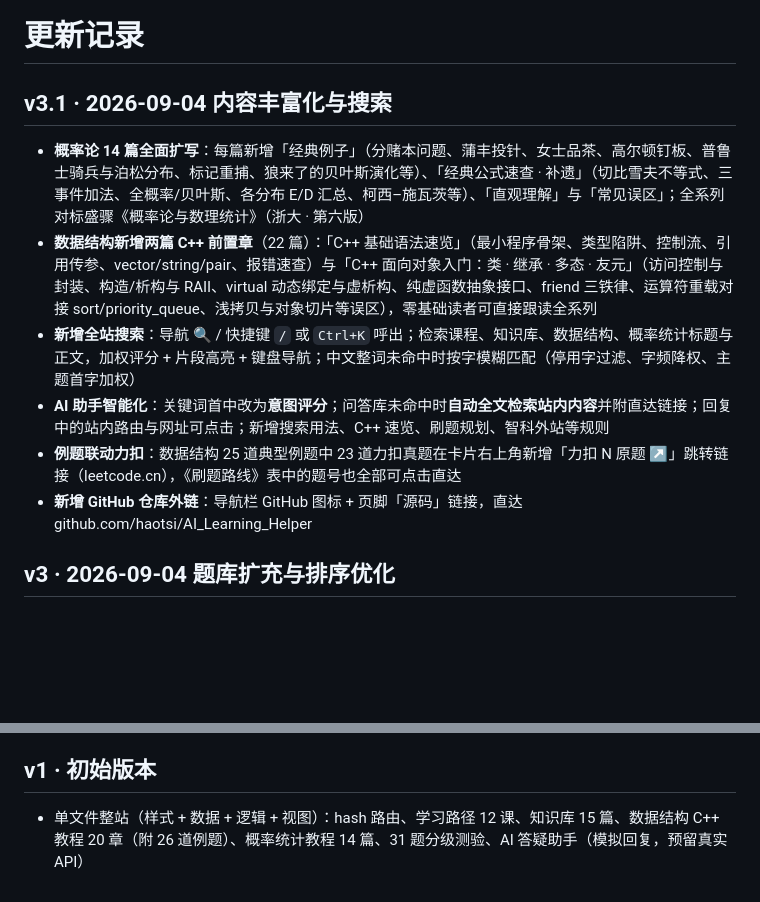
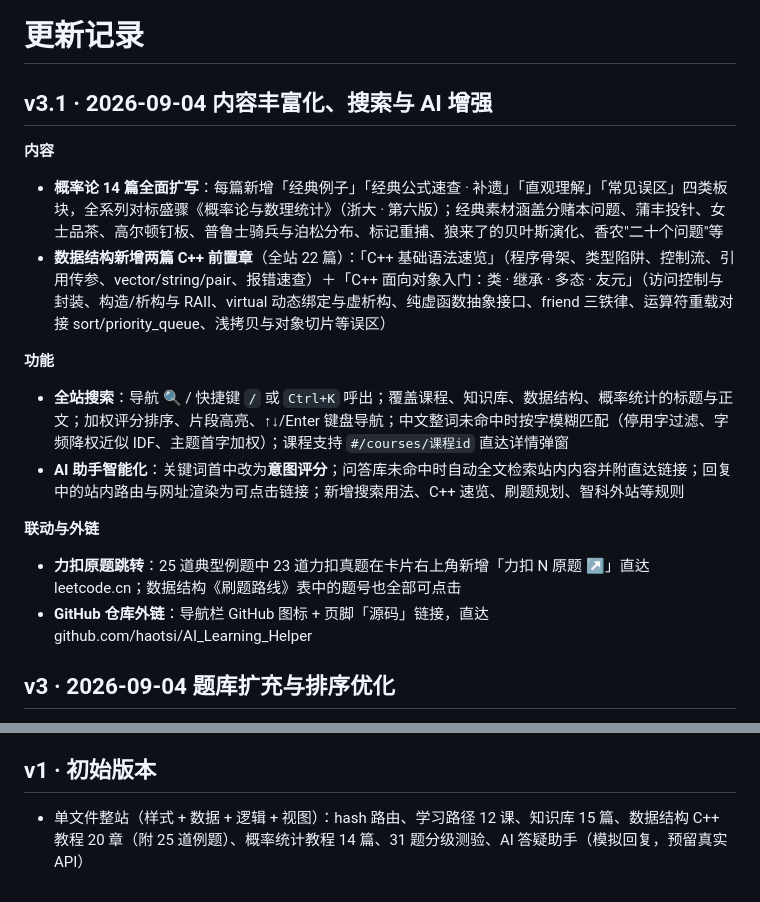
Before and after one commit to haotsi/AI_Learning_Helper, a Markdown page: CHANGELOG.md, 2 parts joined by grey strips. GitHub-like rendering; blank space fills up the shorter version.

Commit message:
feat: 概率论扩写、C++ OOP 前置章、全站搜索、AI 智能化与力扣原题联动

```diff
--- a/CHANGELOG.md
+++ b/CHANGELOG.md
@@ -1,13 +1,21 @@
 # 更新记录
 
-## v3.1 · 2026-09-04 内容丰富化与搜索
+## v3.1 · 2026-09-04 内容丰富化、搜索与 AI 增强
 
-- **概率论 14 篇全面扩写**：每篇新增「经典例子」（分赌本问题、蒲丰投针、女士品茶、高尔顿钉板、普鲁士骑兵与泊松分布、标记重捕、狼来了的贝叶斯演化等）、「经典公式速查 · 补遗」（切比雪夫不等式、三事件加法、全概率/贝叶斯、各分布 E/D 汇总、柯西–施瓦茨等）、「直观理解」与「常见误区」；全系列对标盛骤《概率论与数理统计》（浙大 · 第六版）
-- **数据结构新增两篇 C++ 前置章**（22 篇）：「C++ 基础语法速览」（最小程序骨架、类型陷阱、控制流、引用传参、vector/string/pair、报错速查）与「C++ 面向对象入门：类 · 继承 · 多态 · 友元」（访问控制与封装、构造/析构与 RAII、virtual 动态绑定与虚析构、纯虚函数抽象接口、friend 三铁律、运算符重载对接 sort/priority_queue、浅拷贝与对象切片等误区），零基础读者可直接跟读全系列
-- **新增全站搜索**：导航 🔍 / 快捷键 `/` 或 `Ctrl+K` 呼出；检索课程、知识库、数据结构、概率统计标题与正文，加权评分 + 片段高亮 + 键盘导航；中文整词未命中时按字模糊匹配（停用字过滤、字频降权、主题首字加权）
-- **AI 助手智能化**：关键词首中改为**意图评分**；问答库未命中时**自动全文检索站内内容**并附直达链接；回复中的站内路由与网址可点击；新增搜索用法、C++ 速览、刷题规划、智科外站等规则
-- **例题联动力扣**：数据结构 25 道典型例题中 23 道力扣真题在卡片右上角新增「力扣 N 原题 ↗」跳转链接（leetcode.cn），《刷题路线》表中的题号也全部可点击直达
-- **新增 GitHub 仓库外链**：导航栏 GitHub 图标 + 页脚「源码」链接，直达 github.com/haotsi/AI_Learning_Helper
+**内容**
+
+- **概率论 14 篇全面扩写**：每篇新增「经典例子」「经典公式速查 · 补遗」「直观理解」「常见误区」四类板块，全系列对标盛骤《概率论与数理统计》（浙大 · 第六版）；经典素材涵盖分赌本问题、蒲丰投针、女士品茶、高尔顿钉板、普鲁士骑兵与泊松分布、标记重捕、狼来了的贝叶斯演化、香农"二十个问题"等
+- **数据结构新增两篇 C++ 前置章**（全站 22 篇）：「C++ 基础语法速览」（程序骨架、类型陷阱、控制流、引用传参、vector/string/pair、报错速查）＋「C++ 面向对象入门：类 · 继承 · 多态 · 友元」（访问控制与封装、构造/析构与 RAII、virtual 动态绑定与虚析构、纯虚函数抽象接口、friend 三铁律、运算符重载对接 sort/priority_queue、浅拷贝与对象切片等误区）
+
+**功能**
+
+- **全站搜索**：导航 🔍 / 快捷键 `/` 或 `Ctrl+K` 呼出；覆盖课程、知识库、数据结构、概率统计的标题与正文；加权评分排序、片段高亮、↑↓/Enter 键盘导航；中文整词未命中时按字模糊匹配（停用字过滤、字频降权近似 IDF、主题首字加权）；课程支持 `#/courses/课程id` 直达详情弹窗
+- **AI 助手智能化**：关键词首中改为**意图评分**；问答库未命中时自动全文检索站内内容并附直达链接；回复中的站内路由与网址渲染为可点击链接；新增搜索用法、C++ 速览、刷题规划、智科外站等规则
+
+**联动与外链**
+
+- **力扣原题跳转**：25 道典型例题中 23 道力扣真题在卡片右上角新增「力扣 N 原题 ↗」直达 leetcode.cn；数据结构《刷题路线》表中的题号也全部可点击
+- **GitHub 仓库外链**：导航栏 GitHub 图标 + 页脚「源码」链接，直达 github.com/haotsi/AI_Learning_Helper
 
 ## v3 · 2026-09-04 题库扩充与排序优化
 
@@ -25,4 +33,4 @@
 
 ## v1 · 初始版本
 
-- 单文件整站（样式 + 数据 + 逻辑 + 视图）：hash 路由、学习路径 12 课、知识库 15 篇、数据结构 C++ 教程 20 章（附 26 道例题）、概率统计教程 14 篇、31 题分级测验、AI 答疑助手（模拟回复，预留真实 API）
+- 单文件整站（样式 + 数据 + 逻辑 + 视图）：hash 路由、学习路径 12 课、知识库 15 篇、数据结构 C++ 教程 20 章（附 25 道例题）、概率统计教程 14 篇、31 题分级测验、AI 答疑助手（模拟回复，预留真实 API）
```
